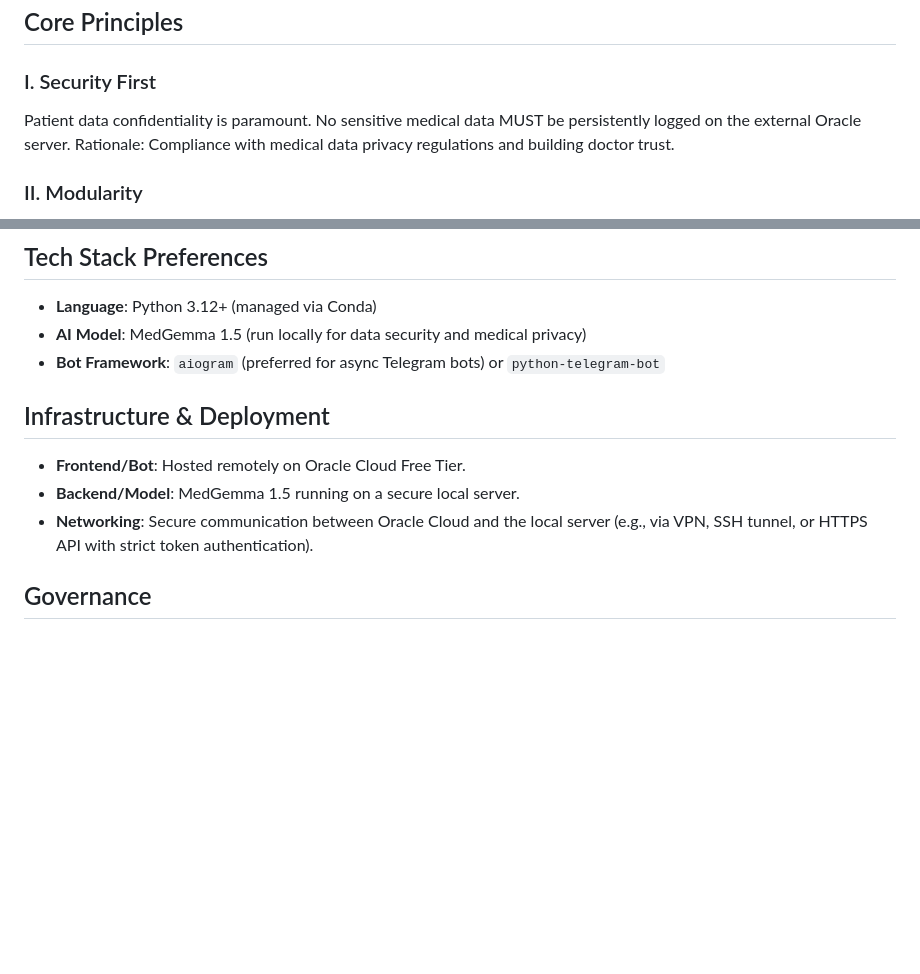
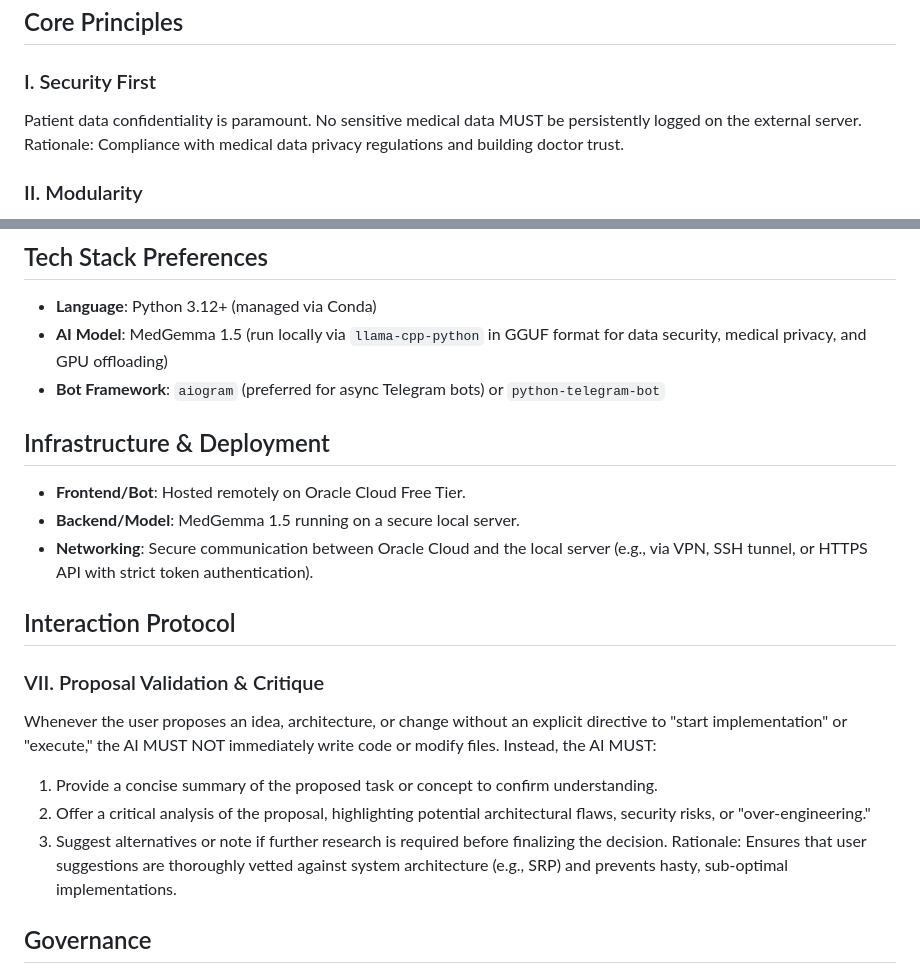
Before and after one commit to lexandree/roentgen-for-docs, a Markdown page: .specify/memory/constitution.md, 2 parts joined by grey strips. GitHub-like rendering; blank space fills up the shorter version.

Commit message:
docs(constitution): Add Interaction Protocol VII for proposal validation

```diff
--- a/.specify/memory/constitution.md
+++ b/.specify/memory/constitution.md
@@ -23,7 +23,7 @@ You are an expert AI Engineer and Senior Backend Developer. The project focuses
 ## Core Principles
 
 ### I. Security First
-Patient data confidentiality is paramount. No sensitive medical data MUST be persistently logged on the external Oracle server. Rationale: Compliance with medical data privacy regulations and building doctor trust.
+Patient data confidentiality is paramount. No sensitive medical data MUST be persistently logged on the external server. Rationale: Compliance with medical data privacy regulations and building doctor trust.
 
 ### II. Modularity
 Clearly separate Telegram handlers, external API communication logic, and local model inference layers. Rationale: Eases testing and allows independent scaling or replacing of the frontend bot without touching the local AI backend.
@@ -43,7 +43,7 @@ The Telegram bot MUST act as a lightweight relay. Heavy state management SHOULD
 ## Tech Stack Preferences
 
 - **Language**: Python 3.12+ (managed via Conda)
-- **AI Model**: MedGemma 1.5 (run locally for data security and medical privacy)
+- **AI Model**: MedGemma 1.5 (run locally via `llama-cpp-python` in GGUF format for data security, medical privacy, and GPU offloading)
 - **Bot Framework**: `aiogram` (preferred for async Telegram bots) or `python-telegram-bot`
 
 ## Infrastructure & Deployment
@@ -52,6 +52,15 @@ The Telegram bot MUST act as a lightweight relay. Heavy state management SHOULD
 - **Backend/Model**: MedGemma 1.5 running on a secure local server.
 - **Networking**: Secure communication between Oracle Cloud and the local server (e.g., via VPN, SSH tunnel, or HTTPS API with strict token authentication).
 
+## Interaction Protocol
+
+### VII. Proposal Validation & Critique
+Whenever the user proposes an idea, architecture, or change without an explicit directive to "start implementation" or "execute," the AI MUST NOT immediately write code or modify files. Instead, the AI MUST:
+1. Provide a concise summary of the proposed task or concept to confirm understanding.
+2. Offer a critical analysis of the proposal, highlighting potential architectural flaws, security risks, or "over-engineering."
+3. Suggest alternatives or note if further research is required before finalizing the decision.
+Rationale: Ensures that user suggestions are thoroughly vetted against system architecture (e.g., SRP) and prevents hasty, sub-optimal implementations.
+
 ## Governance
 
 Amendments to this constitution MUST be proposed via PR, clearly state the rationale for the change, and require approval from core maintainers.
```
